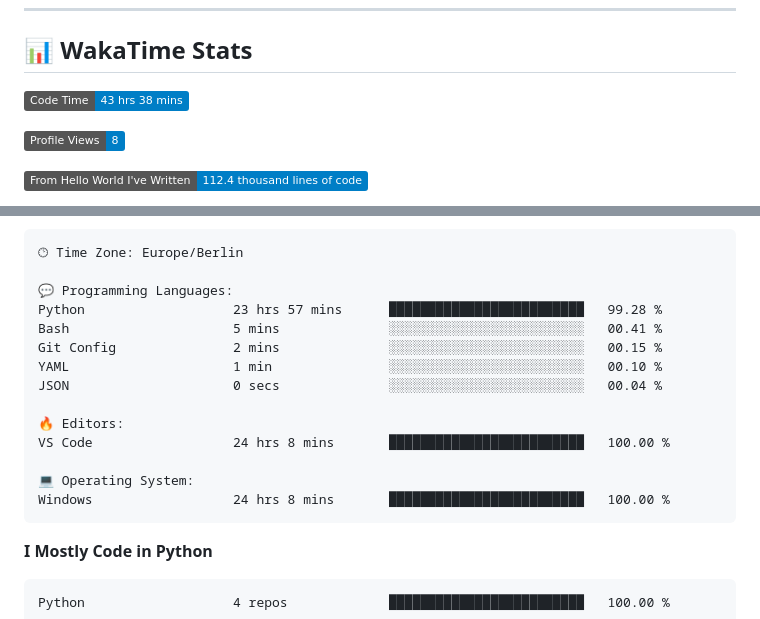
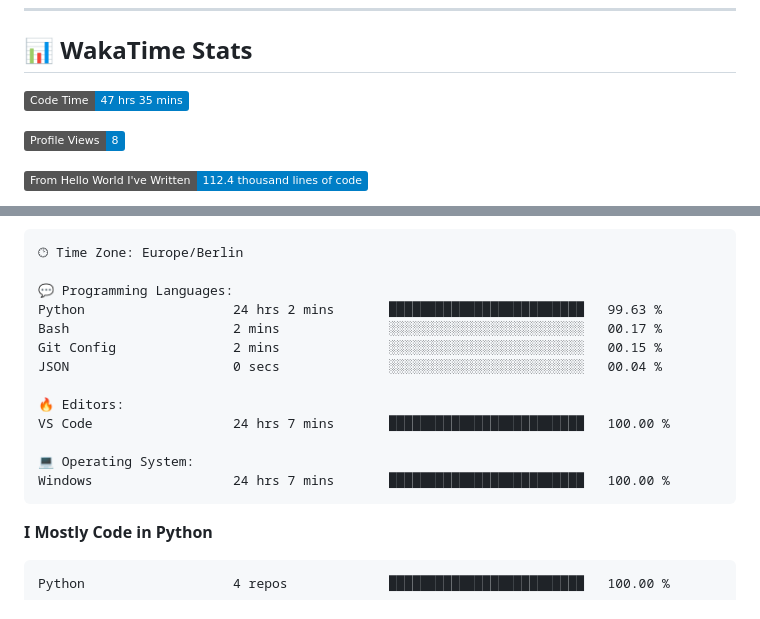
Before and after one commit to Cha03s/Cha03s, a Markdown page: README.md, 2 parts joined by grey strips. GitHub-like rendering; badges without logos.

Commit message:
Updated with Dev Metrics

````diff
--- a/README.md
+++ b/README.md
@@ -45,7 +45,7 @@
 ## 📊 WakaTime Stats
 
 <!--START_SECTION:waka-->
-![Code Time](http://img.shields.io/badge/Code%20Time-43%20hrs%2038%20mins-blue)
+![Code Time](http://img.shields.io/badge/Code%20Time-47%20hrs%2035%20mins-blue)
 
 ![Profile Views](http://img.shields.io/badge/Profile%20Views-8-blue)
 
@@ -90,17 +90,16 @@ Sunday                   53 commits          ███░░░░░░░░
 🕑︎ Time Zone: Europe/Berlin
 
 💬 Programming Languages:
-Python                   23 hrs 57 mins      █████████████████████████   99.28 %
-Bash                     5 mins              ░░░░░░░░░░░░░░░░░░░░░░░░░   00.41 %
+Python                   24 hrs 2 mins       █████████████████████████   99.63 %
+Bash                     2 mins              ░░░░░░░░░░░░░░░░░░░░░░░░░   00.17 %
 Git Config               2 mins              ░░░░░░░░░░░░░░░░░░░░░░░░░   00.15 %
-YAML                     1 min               ░░░░░░░░░░░░░░░░░░░░░░░░░   00.10 %
 JSON                     0 secs              ░░░░░░░░░░░░░░░░░░░░░░░░░   00.04 %
 
 🔥 Editors:
-VS Code                  24 hrs 8 mins       █████████████████████████   100.00 %
+VS Code                  24 hrs 7 mins       █████████████████████████   100.00 %
 
 💻 Operating System:
-Windows                  24 hrs 8 mins       █████████████████████████   100.00 %
+Windows                  24 hrs 7 mins       █████████████████████████   100.00 %
 ```
 
 **I Mostly Code in Python**
````
Also changed, not shown: other parts of README.md (+1 -1 lines).
